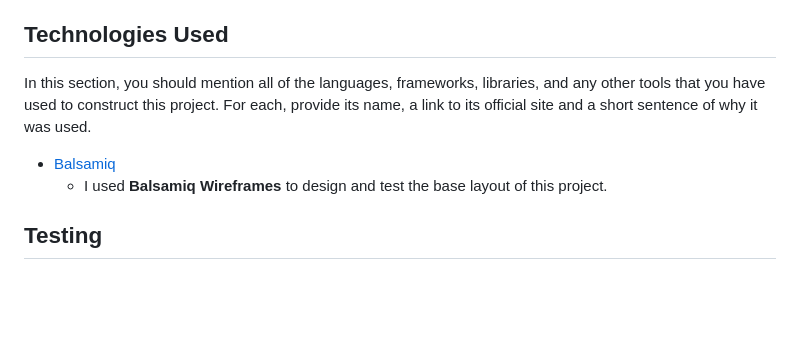
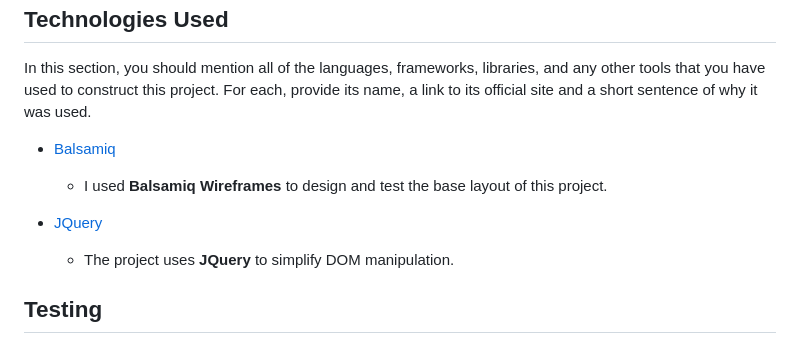
Before and after one commit to nsedan/First-Milestone-Project, a Markdown page: README.md, the part around the change. GitHub-like rendering; blank space fills up the shorter version.

```diff
--- a/README.md
+++ b/README.md
@@ -35,6 +35,8 @@ In this section, you should mention all of the languages, frameworks, libraries,
 - [Balsamiq](https://balsamiq.com/)
     - I used **Balsamiq Wireframes** to design and test the base layout of this project.
 
+- [JQuery](https://jquery.com)
+    - The project uses **JQuery** to simplify DOM manipulation.
 
 
 
```
Also changed, not shown: wireframes/Wireframe 1.png (renamed from assets/wireframes/Wireframe 1.png), 2 other files.
